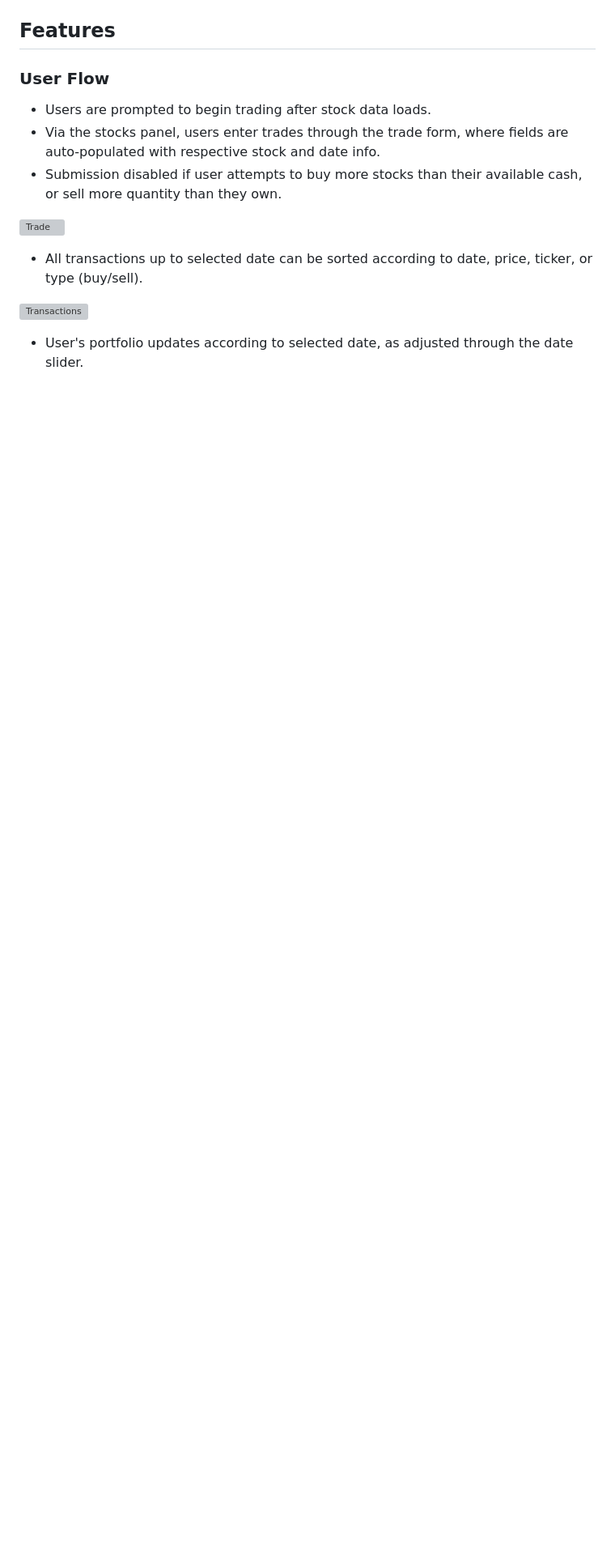
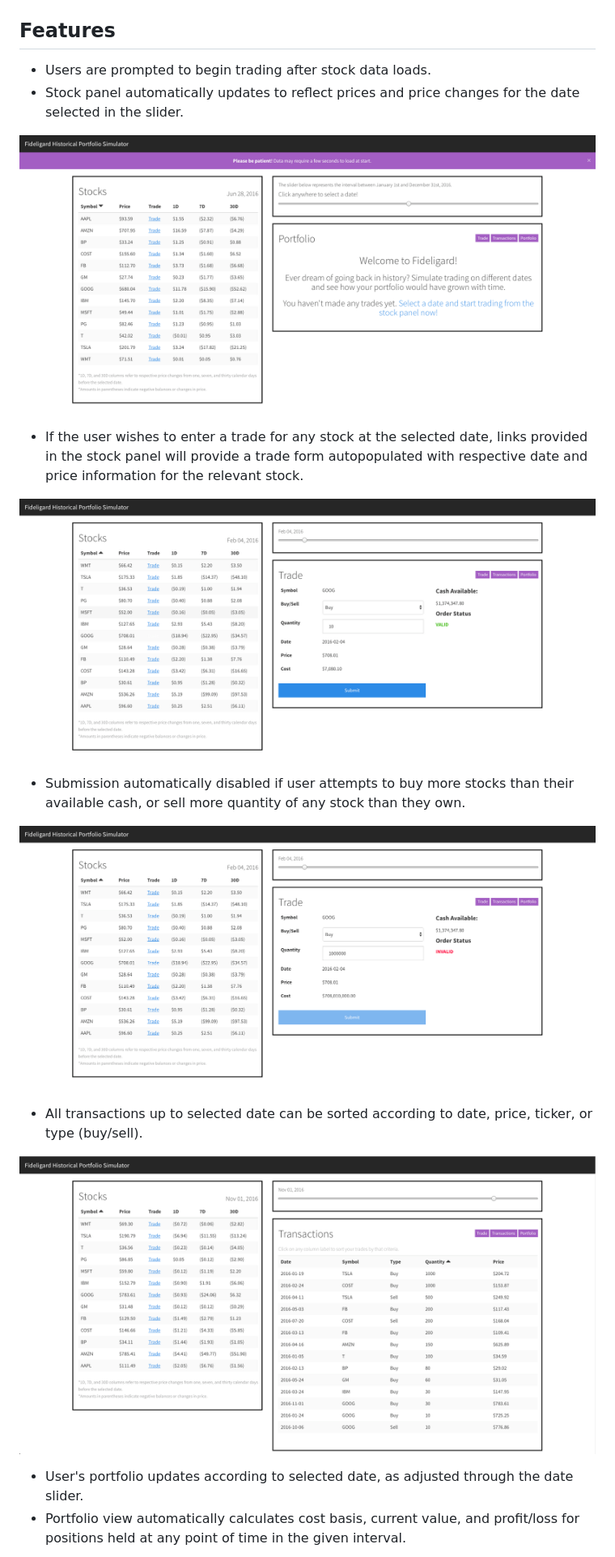
Before and after one commit to eating247/fideligard, a Markdown page: README.md, the part around the change printed below. Shown: that part at 81% size. Drawn GitHub-style; pictures changed too: screenshots/trade-invalid.png, screenshots/trade-valid.png, screenshots/transactions.png; blank space fills up the shorter version; grey boxes are pictures that could not be loaded.

```diff
--- a/README.md
+++ b/README.md
@@ -9,16 +7,22 @@ To fire on local server, `git clone` the repository and run `ruby -run -e httpd
 ## Features
 
-### User Flow
+- Users are prompted to begin trading after stock data loads.
+- Stock panel automatically updates to reflect prices and price changes for the date selected in the slider.
 
-- Users are prompted to begin trading after stock data loads.
-- Via the stocks panel, users enter trades through the trade form, where fields are auto-populated with respective stock and date info.
-- Submission disabled if user attempts to buy more stocks than their available cash, or sell more quantity than they own.
+![Welcome](https://github.com/eating247/fideligard/blob/master/screenshots/welcome.png)
 
-![Trade]()
+- If the user wishes to enter a trade for any stock at the selected date, links provided in the stock panel will provide a trade form autopopulated with respective date and price information for the relevant stock.
+
+![Valid Trade](https://github.com/eating247/fideligard/blob/master/screenshots/trade-valid.png)
+
+- Submission automatically disabled if user attempts to buy more stocks than their available cash, or sell more quantity of any stock than they own.
+
+![Invalid Trade](https://github.com/eating247/fideligard/blob/master/screenshots/trade-invalid.png)
 
 - All transactions up to selected date can be sorted according to date, price, ticker, or type (buy/sell).
 
-![Transactions]()
+![Transactions](https://github.com/eating247/fideligard/blob/master/screenshots/transactions.png)
 
 - User's portfolio updates according to selected date, as adjusted through the date slider.
+- Portfolio view automatically calculates cost basis, current value, and profit/loss for positions held at any point of time in the given interval.
 
```
Also changed, not shown: other parts of README.md (+2 -4 lines), screenshots/portfolio.png, 1 other file.
